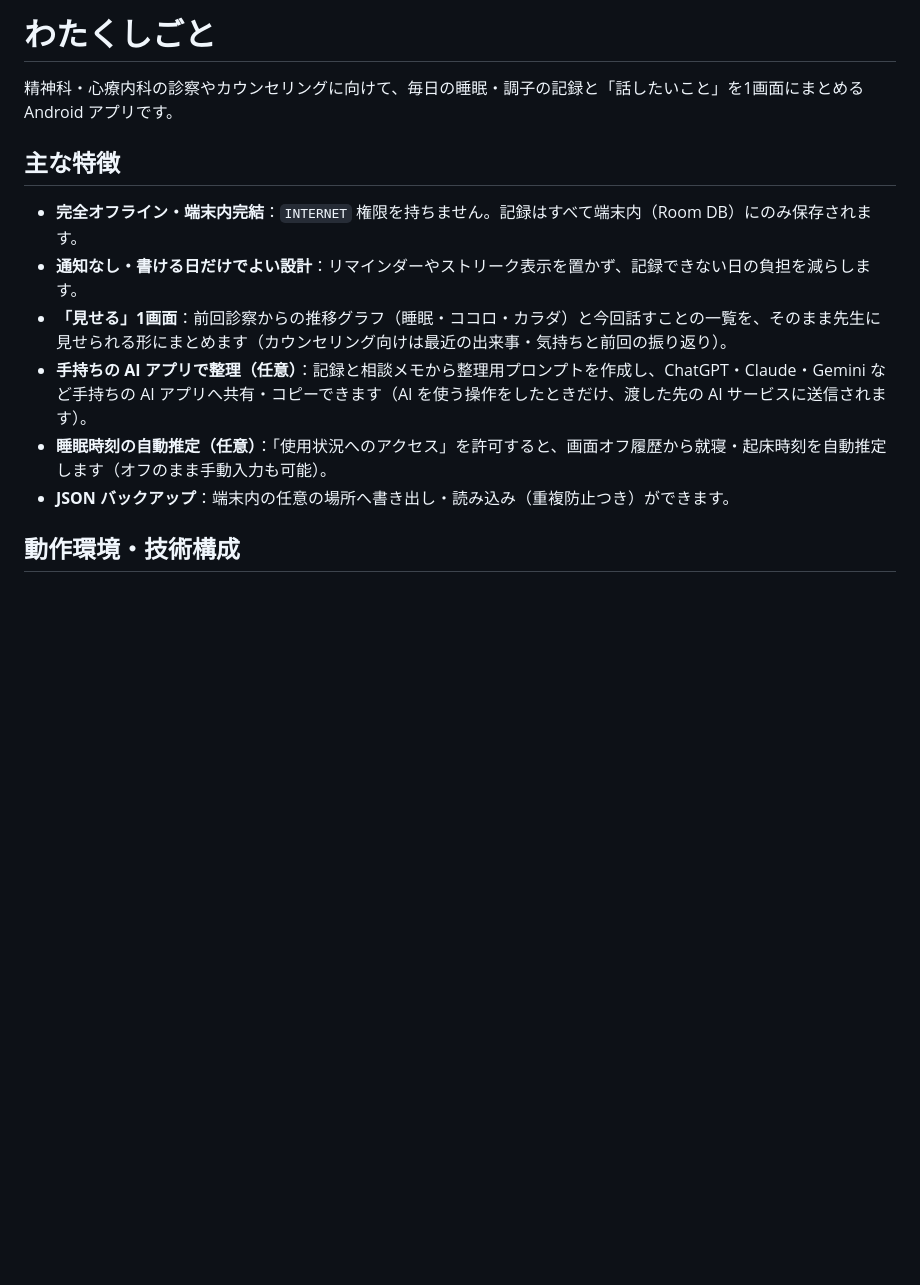
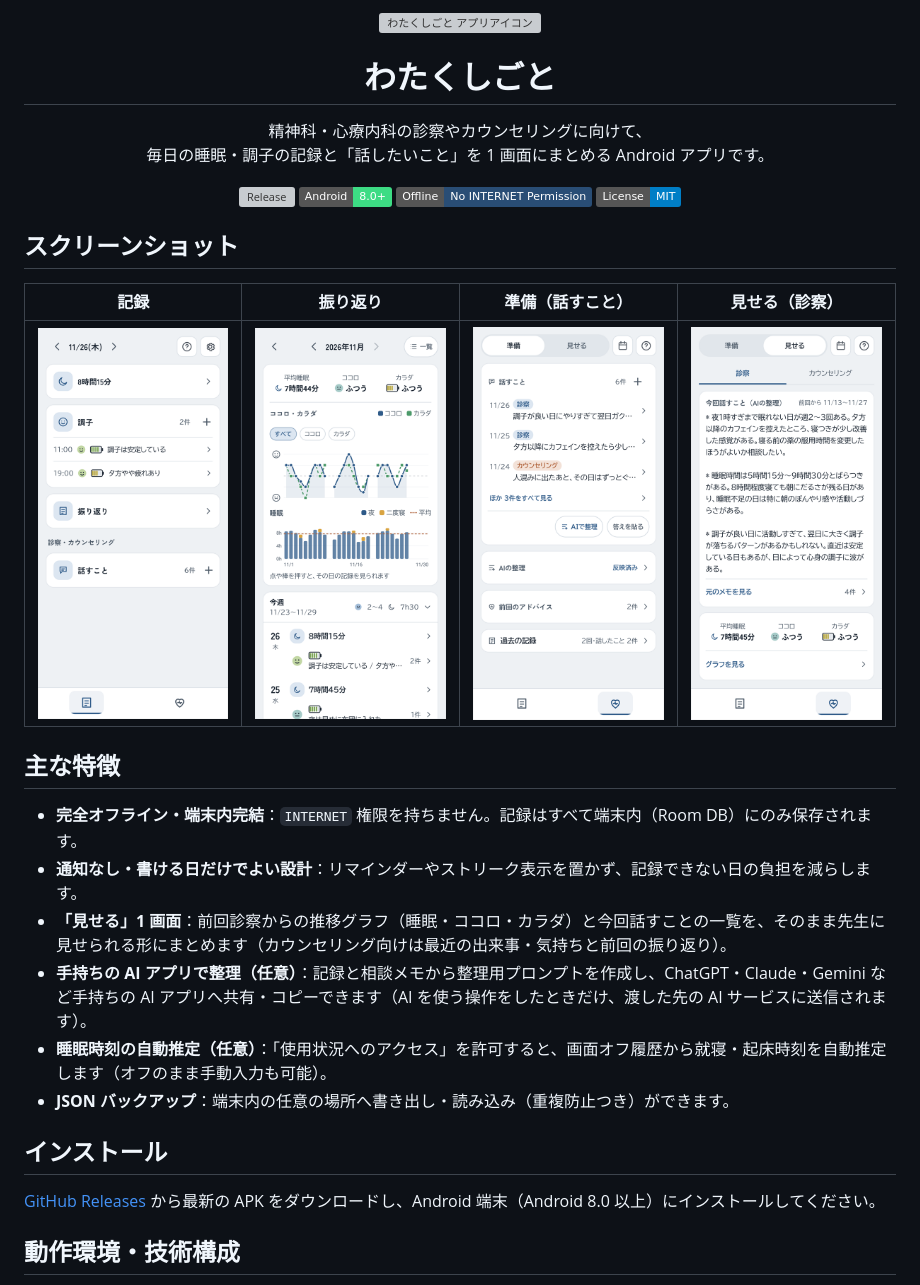
Before and after one commit to likeUd0n/watakush1goto, a Markdown page: README.md, the part around the change. GitHub-like rendering; pictures changed too: docs/images/screen-history.png (added), docs/images/screen-record.png (added), docs/images/screen-visit-prep.png (added); badges without logos; blank space fills up the shorter version; grey boxes are pictures that could not be loaded.

Commit message:
docs: READMEにアプリアイコンとスクリーンショットを追加

```diff
--- a/README.md
+++ b/README.md
@@ -1,15 +1,36 @@
-# わたくしごと
+<div align="center">
+  <img src="docs/images/icon.svg" alt="わたくしごと アプリアイコン" width="96" height="96">
+  <h1>わたくしごと</h1>
+  <p>
+    精神科・心療内科の診察やカウンセリングに向けて、<br>
+    毎日の睡眠・調子の記録と「話したいこと」を 1 画面にまとめる Android アプリです。
+  </p>
+  <p>
+    <a href="https://github.com/likeUd0n/watakush1goto/releases"><img src="https://img.shields.io/github/v/release/likeUd0n/watakush1goto?include_prereleases&label=Release&color=294D75" alt="Release"></a>
+    <img src="https://img.shields.io/badge/Android-8.0%2B-3DDC84?logo=android&logoColor=white" alt="Android 8.0+">
+    <img src="https://img.shields.io/badge/Offline-No%20INTERNET%20Permission-294D75" alt="完全オフライン">
+    <a href="LICENSE"><img src="https://img.shields.io/badge/License-MIT-blue.svg" alt="MIT License"></a>
+  </p>
+</div>
 
-精神科・心療内科の診察やカウンセリングに向けて、毎日の睡眠・調子の記録と「話したいこと」を1画面にまとめる Android アプリです。
+## スクリーンショット
+
+| 記録 | 振り返り | 準備（話すこと） | 見せる（診察） |
+| :---: | :---: | :---: | :---: |
+| <img src="docs/images/screen-record.png" alt="記録画面" width="200"> | <img src="docs/images/screen-history.png" alt="振り返り画面" width="200"> | <img src="docs/images/screen-visit-prep.png" alt="診察・準備画面" width="200"> | <img src="docs/images/screen-visit-show.png" alt="診察・見せる画面" width="200"> |
 
 ## 主な特徴
 
 - **完全オフライン・端末内完結**：`INTERNET` 権限を持ちません。記録はすべて端末内（Room DB）にのみ保存されます。
 - **通知なし・書ける日だけでよい設計**：リマインダーやストリーク表示を置かず、記録できない日の負担を減らします。
-- **「見せる」1画面**：前回診察からの推移グラフ（睡眠・ココロ・カラダ）と今回話すことの一覧を、そのまま先生に見せられる形にまとめます（カウンセリング向けは最近の出来事・気持ちと前回の振り返り）。
+- **「見せる」1 画面**：前回診察からの推移グラフ（睡眠・ココロ・カラダ）と今回話すことの一覧を、そのまま先生に見せられる形にまとめます（カウンセリング向けは最近の出来事・気持ちと前回の振り返り）。
 - **手持ちの AI アプリで整理（任意）**：記録と相談メモから整理用プロンプトを作成し、ChatGPT・Claude・Gemini など手持ちの AI アプリへ共有・コピーできます（AI を使う操作をしたときだけ、渡した先の AI サービスに送信されます）。
 - **睡眠時刻の自動推定（任意）**：「使用状況へのアクセス」を許可すると、画面オフ履歴から就寝・起床時刻を自動推定します（オフのまま手動入力も可能）。
 - **JSON バックアップ**：端末内の任意の場所へ書き出し・読み込み（重複防止つき）ができます。
+
+## インストール
+
+[GitHub Releases](https://github.com/likeUd0n/watakush1goto/releases) から最新の APK をダウンロードし、Android 端末（Android 8.0 以上）にインストールしてください。
 
 ## 動作環境・技術構成
 
```
Also changed, not shown: 1 other file.
